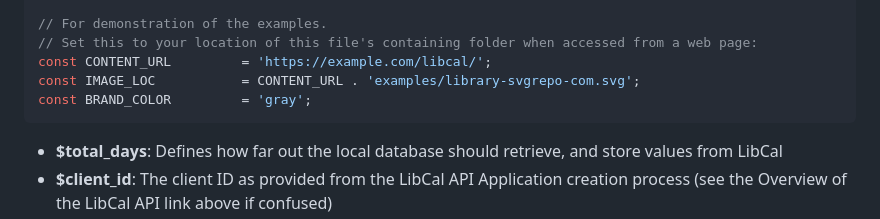
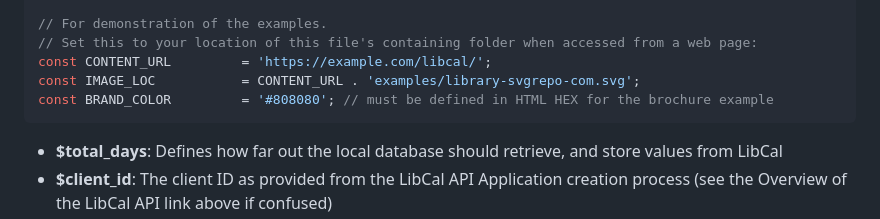
Before and after one commit to SaratogaLibrary/LibCal-Events-Local-Database, a Markdown page: README.md, the part around the change. Drawn GitHub-style.

Commit message:
Update README.md
Updated to match the example.config.php file.

````diff
--- a/README.md
+++ b/README.md
@@ -37,7 +37,7 @@ const PDO_OPTIONS         = [PDO::ATTR_TIMEOUT => 0, PDO::ATTR_ERRMODE => PDO::E
 // Set this to your location of this file's containing folder when accessed from a web page:
 const CONTENT_URL         = 'https://example.com/libcal/';
 const IMAGE_LOC           = CONTENT_URL . 'examples/library-svgrepo-com.svg';
-const BRAND_COLOR         = 'gray';
+const BRAND_COLOR         = '#808080'; // must be defined in HTML HEX for the brochure example
 ```
 
 - **$total_days**: Defines how far out the local database should retrieve, and store values from LibCal
````
